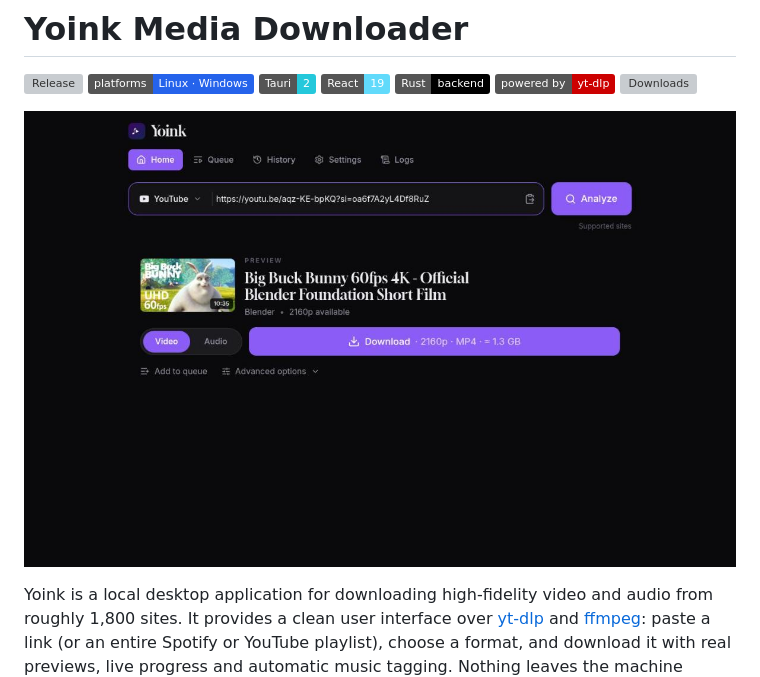
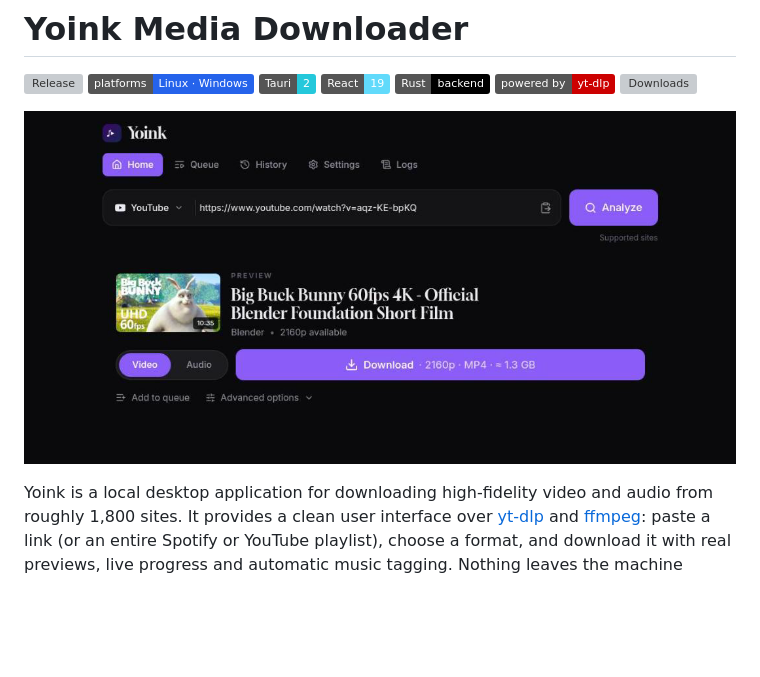
Before and after one commit to ayozetr/yoink-app, a Markdown page: README.md, the part around the change. Drawn GitHub-style; pictures changed too: docs/screenshot.png (added), docs/screenshot_v4.0.0.png (deleted); badges without logos; blank space fills up the shorter version; grey boxes are pictures that could not be loaded.

Commit message:
docs(readme): single fresh screenshot
Replace the four accumulated per-version screenshots (screenshot_v1..v4)
with one current capture (docs/screenshot.png): the analyze view with the
Big Buck Bunny preview and the format/quality picker, English UI, dark
theme, cropped to a clean banner. Repoint the README at it.

```diff
--- a/README.md
+++ b/README.md
@@ -8,7 +8,7 @@
 ![Powered by yt-dlp](https://img.shields.io/badge/powered%20by-yt--dlp-cc0000)
 [![Downloads](https://img.shields.io/github/downloads/ayozetr/yoink-app/total.svg?color=2ea44f)](https://github.com/ayozetr/yoink-app/releases/latest)
 
-![Yoink — the analyze view with the format and quality picker](docs/screenshot_v4.0.0.png)
+![Yoink — the analyze view with the format and quality picker](docs/screenshot.png)
 
 Yoink is a local desktop application for downloading high-fidelity video and
 audio from roughly 1,800 sites. It provides a clean user interface over
```
Also changed, not shown: docs/screenshot_v1.0.0.png (deleted), docs/screenshot_v2.0.0.png (deleted), docs/screenshot_v3.0.0.png (deleted).
